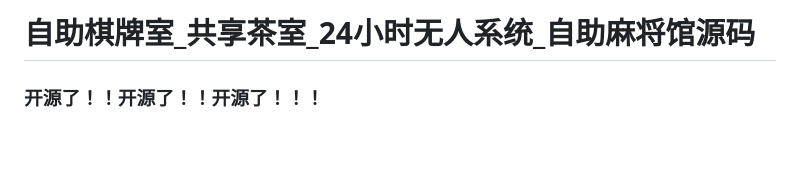
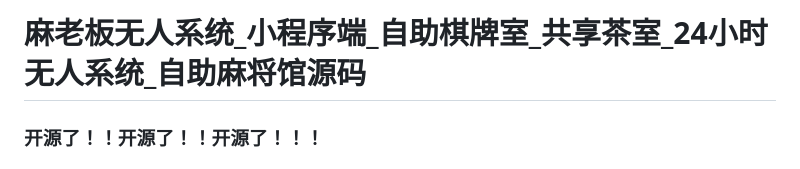
Before and after one commit to q127981/24h_qipaishi, a Markdown page: README.md, the part around the change. Rendered like a GitHub page; blank space fills up the shorter version.

Commit message:
fix:增加检索关键字

```diff
--- a/README.md
+++ b/README.md
@@ -1,4 +1,4 @@
-# 自助棋牌室_共享茶室_24小时无人系统_自助麻将馆源码
+# 麻老板无人系统_小程序端_自助棋牌室_共享茶室_24小时无人系统_自助麻将馆源码
 
 ### 开源了！！开源了！！开源了！！！
 
```
